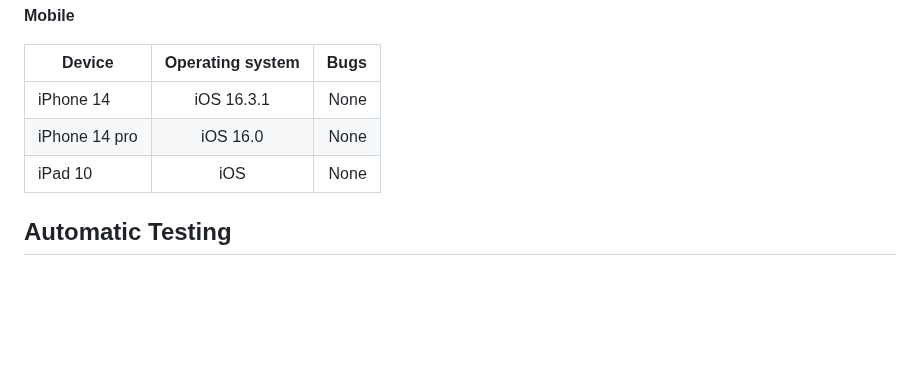
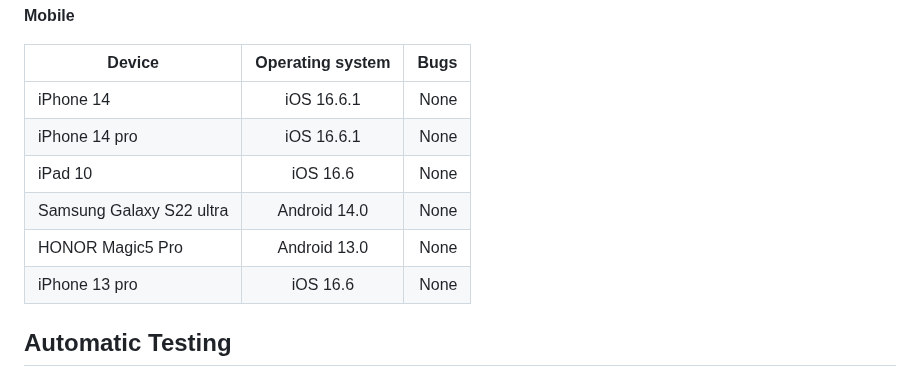
Before and after one commit to ojalaw/suport_MP3, a Markdown page: TESTING.md, the part around one of its changes. Drawn GitHub-style; blank space fills up the shorter version.

Commit message:
Update TESTING.md
Added more content and images to TESTING.md file

```diff
--- a/TESTING.md
+++ b/TESTING.md
@@ -98,9 +108,12 @@ Mobile lighthouse score [here](README-images/all-users-mobile-lighthouse.png "Op
 
 | Device                   | Operating system | Bugs  |
 | -------------            |:-------------:   | -----:|
-| iPhone 14                | iOS 16.3.1       | None  |
-| iPhone 14 pro            | iOS 16.0         | None  |
-| iPad 10                  | iOS              | None  |
+| iPhone 14                | iOS 16.6.1       | None  |
+| iPhone 14 pro            | iOS 16.6.1       | None  |
+| iPad 10                  | iOS 16.6         | None  |
+| Samsung Galaxy S22 ultra | Android 14.0     | None  |
+| HONOR Magic5 Pro         | Android 13.0     | None  |
+| iPhone 13 pro            | iOS 16.6         | None  |
 
 ## Automatic Testing
 I decided to employ a certain degree of automated testing during the project in the form of unittest, the python built-in module for writing/testing. The tests can be found in the test_views.py file and are summarised below.
```
Also changed, not shown: other parts of TESTING.md (+11 -1 lines).
